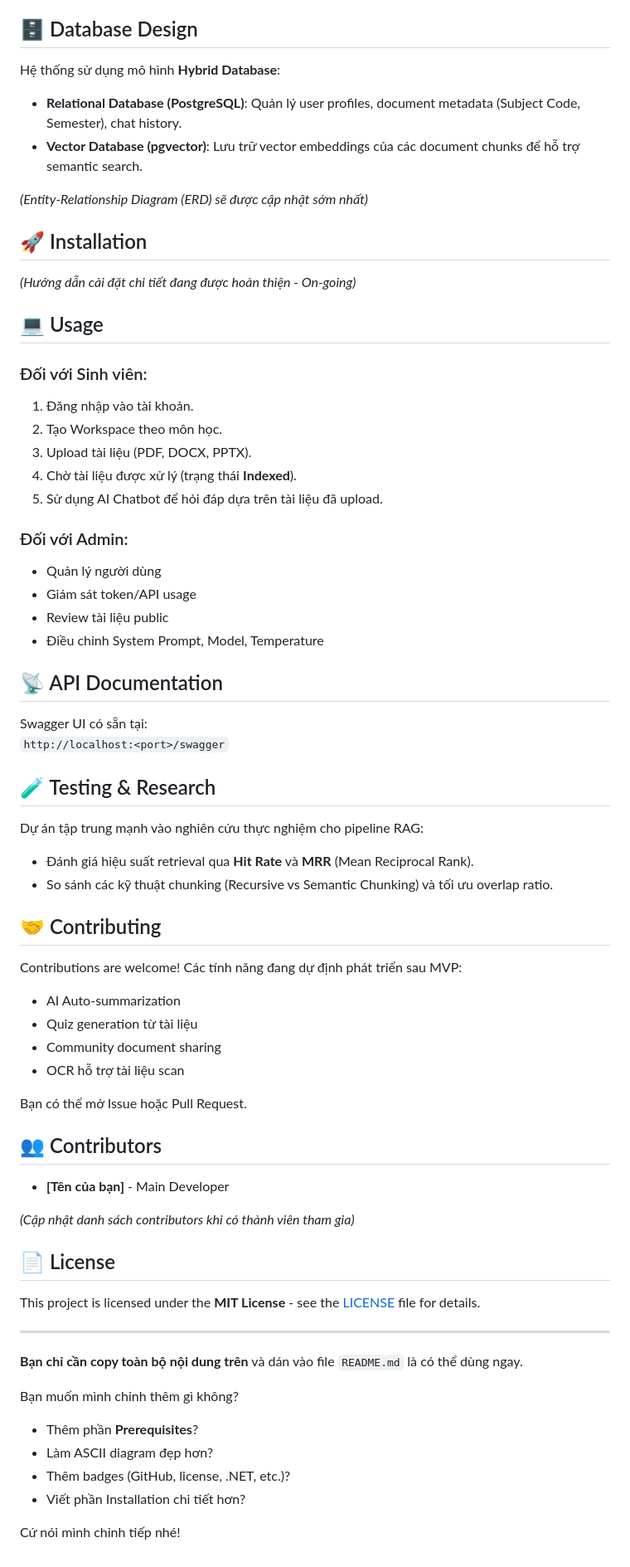
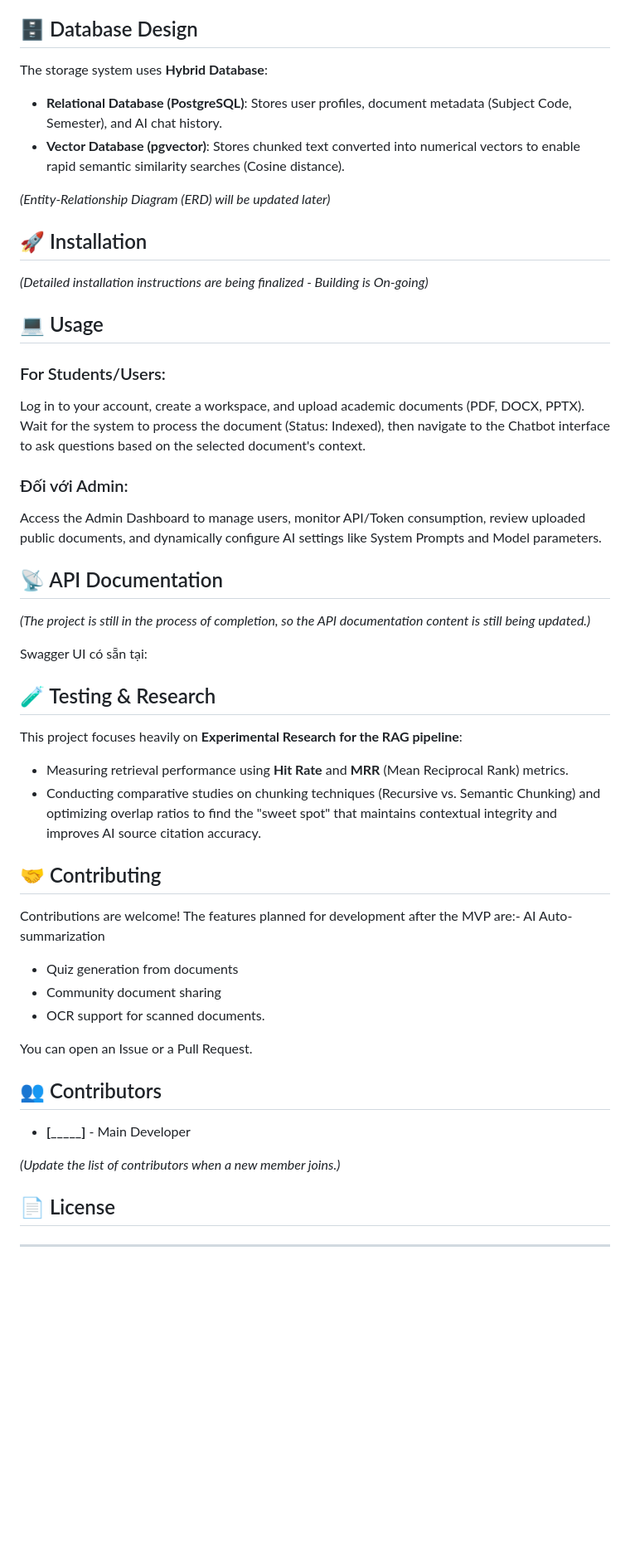
Before and after one commit to keit2901/SU26SWP10-AI-Study-Hub-team-4, a Markdown page: README.md, the part around one of its changes. Shown at 83% size. Drawn GitHub-style; blank space fills up the shorter version.

```diff
--- a/README.md
+++ b/README.md
@@ -49,71 +51,52 @@ The system follows a clean layered architecture:
 
 ## 🗄️ Database Design
 
-Hệ thống sử dụng mô hình **Hybrid Database**:
+The storage system uses **Hybrid Database**:
 
-- **Relational Database (PostgreSQL)**: Quản lý user profiles, document metadata (Subject Code, Semester), chat history.
-- **Vector Database (pgvector)**: Lưu trữ vector embeddings của các document chunks để hỗ trợ semantic search.
+- **Relational Database (PostgreSQL)**: Stores user profiles, document metadata (Subject Code, Semester), and AI chat history.
+- **Vector Database (pgvector)**: Stores chunked text converted into numerical vectors to enable rapid semantic similarity searches (Cosine distance).
 
-*(Entity-Relationship Diagram (ERD) sẽ được cập nhật sớm nhất)*
+*(Entity-Relationship Diagram (ERD) will be updated later)*
 
 ## 🚀 Installation
 
-*(Hướng dẫn cài đặt chi tiết đang được hoàn thiện - On-going)*
+*(Detailed installation instructions are being finalized - Building is On-going)*
 
 ## 💻 Usage
 
-### Đối với Sinh viên:
-1. Đăng nhập vào tài khoản.
-2. Tạo Workspace theo môn học.
-3. Upload tài liệu (PDF, DOCX, PPTX).
-4. Chờ tài liệu được xử lý (trạng thái **Indexed**).
-5. Sử dụng AI Chatbot để hỏi đáp dựa trên tài liệu đã upload.
+### For Students/Users:
+Log in to your account, create a workspace, and upload academic documents (PDF, DOCX, PPTX). Wait for the system to process the document (Status: Indexed), then navigate to the Chatbot interface to ask questions based on the selected document's context.
 
 ### Đối với Admin:
-- Quản lý người dùng
-- Giám sát token/API usage
-- Review tài liệu public
-- Điều chỉnh System Prompt, Model, Temperature
+Access the Admin Dashboard to manage users, monitor API/Token consumption, review uploaded public documents, and dynamically configure AI settings like System Prompts and Model parameters.
 
 ## 📡 API Documentation
 
+*(The project is still in the process of completion, so the API documentation content is still being updated.)*
+
 Swagger UI có sẵn tại:
-`http://localhost:<port>/swagger`
 
 ## 🧪 Testing & Research
 
-Dự án tập trung mạnh vào nghiên cứu thực nghiệm cho pipeline RAG:
-- Đánh giá hiệu suất retrieval qua **Hit Rate** và **MRR** (Mean Reciprocal Rank).
-- So sánh các kỹ thuật chunking (Recursive vs Semantic Chunking) và tối ưu overlap ratio.
+This project focuses heavily on **Experimental Research for the RAG pipeline**:
+- Measuring retrieval performance using **Hit Rate** and **MRR** (Mean Reciprocal Rank) metrics.
+- Conducting comparative studies on chunking techniques (Recursive vs. Semantic Chunking) and optimizing overlap ratios to find the "sweet spot" that maintains contextual integrity and improves AI source citation accuracy.
 
 ## 🤝 Contributing
 
-Contributions are welcome! Các tính năng đang dự định phát triển sau MVP:
-- AI Auto-summarization
-- Quiz generation từ tài liệu
+Contributions are welcome! The features planned for development after the MVP are:- AI Auto-summarization
+- Quiz generation from documents
 - Community document sharing
-- OCR hỗ trợ tài liệu scan
+- OCR support for scanned documents.
 
-Bạn có thể mở Issue hoặc Pull Request.
+You can open an Issue or a Pull Request.
 
 ## 👥 Contributors
 
-- **[Tên của bạn]** - Main Developer
+- **[_____]** - Main Developer
 
-*(Cập nhật danh sách contributors khi có thành viên tham gia)*
+*(Update the list of contributors when a new member joins.)*
 
 ## 📄 License
 
-This project is licensed under the **MIT License** - see the [LICENSE](LICENSE) file for details.
-
 ---
-
-**Bạn chỉ cần copy toàn bộ nội dung trên** và dán vào file `README.md` là có thể dùng ngay.
-
-Bạn muốn mình chỉnh thêm gì không?
-- Thêm phần **Prerequisites**?
-- Làm ASCII diagram đẹp hơn?
-- Thêm badges (GitHub, license, .NET, etc.)?
-- Viết phần Installation chi tiết hơn?
-
-Cứ nói mình chỉnh tiếp nhé!
```
Also changed, not shown: other parts of README.md (+8 -6 lines).
